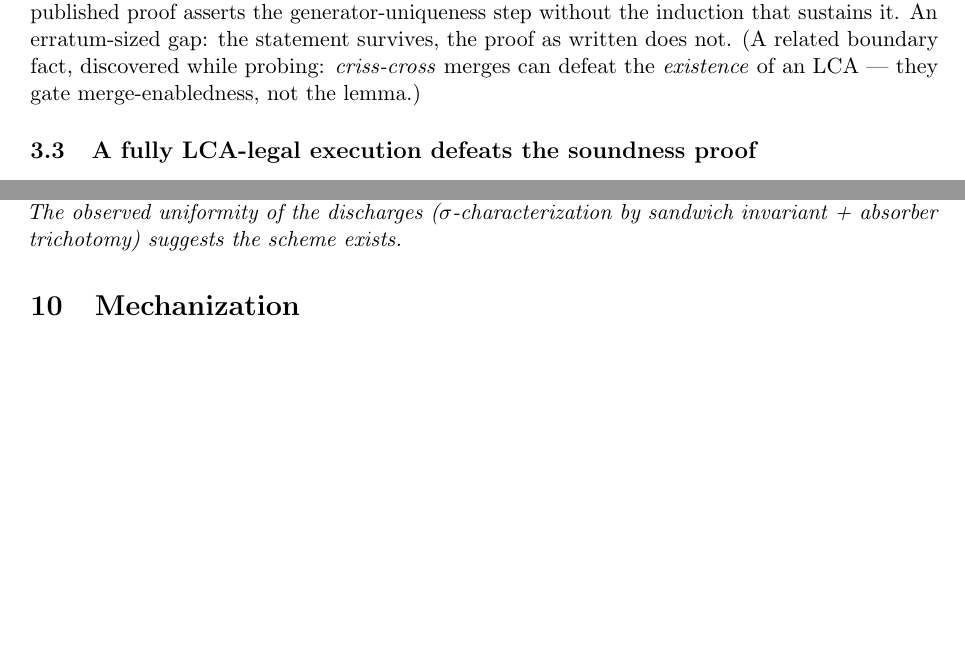
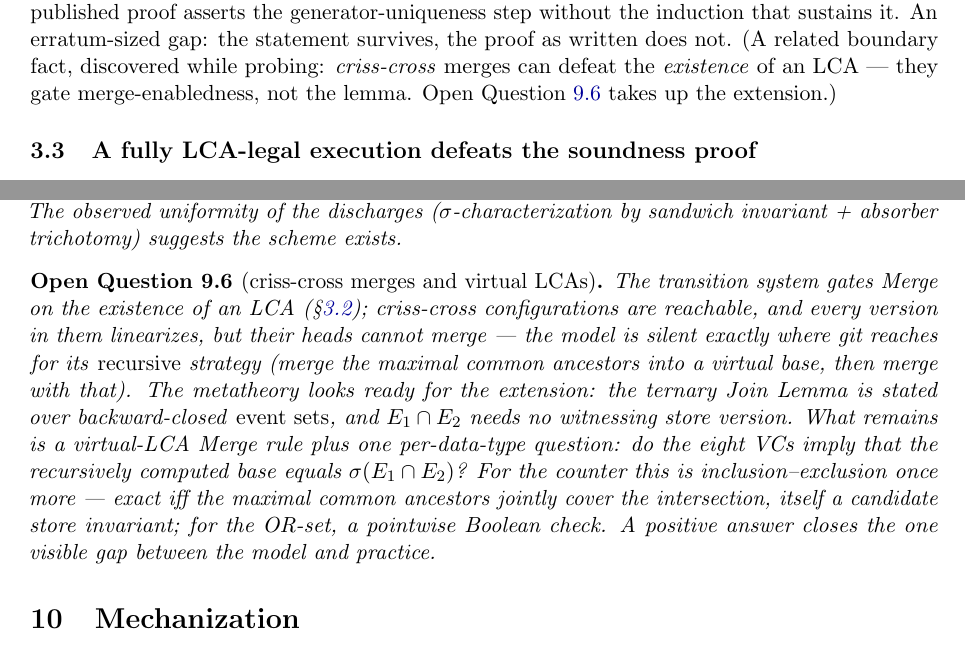
Before and after one commit to fplaunchpad/sal, a LaTeX paper (docs/metatheory-note/mrdt-metatheory-note.tex): two parts of pages 5 and 12 of 12 before the commit and two parts of pages 5 and 12 of 13 after it, joined at a grey line, cut so that both start at the same text, the shorter picture padded with empty space. Compiled offline with pdfLaTeX.

Commit message:
docs: criss-cross/virtual-LCA extension as Open Question 6 + Ideas thread 5
The Step3 Merge rule gates on IsLCA, so criss-cross heads cannot merge —
sound but silent exactly where git recurses. The Join Lemma is already
event-set-level (sigma(E1 ∩ E2) needs no witnessing version), so the
extension reduces to a virtual-LCA Merge rule plus one per-data-type VC:
recursively computed base = sigma(E1 ∩ E2). Counter: inclusion-exclusion,
exact iff the maximal common ancestors jointly cover the intersection (a
candidate store invariant). Cross-linked from the LCA-lemma section's
boundary-fact parenthetical.

Co-Authored-By: Claude Fable 5 <noreply@anthropic.com>

```diff
--- a/docs/metatheory-note/mrdt-metatheory-note.tex
+++ b/docs/metatheory-note/mrdt-metatheory-note.tex
@@ -327,7 +327,8 @@ published proof asserts the generator-uniqueness step without the
 induction that sustains it. An erratum-sized gap: the statement survives,
 the proof as written does not. (A related boundary fact, discovered while
 probing: \emph{criss-cross} merges can defeat the \emph{existence} of an
-LCA --- they gate merge-enabledness, not the lemma.)
+LCA --- they gate merge-enabledness, not the lemma. Open
+Question~\ref{oq:crisscross} takes up the extension.)
 
 \subsection{A fully LCA-legal execution defeats the soundness proof}
 \label{sec:defeater}
@@ -835,6 +836,25 @@ observed uniformity of the discharges ($\sigma$-characterization by
 sandwich invariant + absorber trichotomy) suggests the scheme exists.
 \end{openq}
 
+\begin{openq}[criss-cross merges and virtual LCAs]
+\label{oq:crisscross}
+The transition system gates Merge on the existence of an LCA
+(\S\ref{sec:lca}); criss-cross configurations are reachable, and every
+version in them linearizes, but their heads cannot merge --- the model
+is silent exactly where git reaches for its \emph{recursive} strategy
+(merge the maximal common ancestors into a virtual base, then merge with
+that). The metatheory looks ready for the extension: the ternary Join
+Lemma is stated over backward-closed \emph{event sets}, and
+$E_1 \cap E_2$ needs no witnessing store version. What remains is a
+virtual-LCA Merge rule plus one per-data-type question: do the eight VCs
+imply that the recursively computed base equals
+$\sigma(E_1 \cap E_2)$? For the counter this is inclusion--exclusion
+once more --- exact iff the maximal common ancestors jointly cover the
+intersection, itself a candidate store invariant; for the OR-set, a
+pointwise Boolean check. A positive answer closes the one visible gap
+between the model and practice.
+\end{openq}
+
 \section{Mechanization}
 \label{sec:mech}
 
```
Also changed, not shown: Ideas.md (+21 -0 lines), docs/metatheory-note/mrdt-metatheory-note.pdf.
